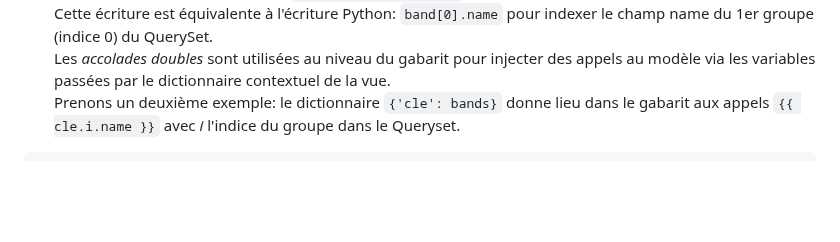
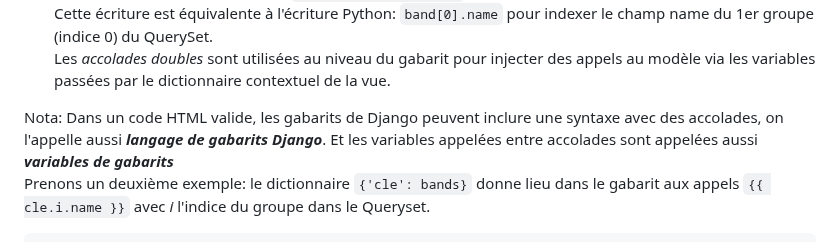
Before and after one commit to francksaounde/django-training-beginner, a Markdown page: README.md, the part around the change. GitHub-like rendering; blank space fills up the shorter version.

````diff
--- a/README.md
+++ b/README.md
@@ -156,6 +156,9 @@ En effet, `la clé est identifiée à sa valeur`.
 Par exemple la définition `{'first_band': bands[0]})` au niveau de la vue, permet d'écrire: `{{ first_band.name }}` au niveau du template.
 Cette écriture est équivalente à l'écriture Python: `band[0].name` pour indexer le champ name du 1er groupe (indice 0) du QuerySet.
 Les _accolades doubles_ sont utilisées au niveau du gabarit pour injecter des appels au modèle via les variables passées par le dictionnaire contextuel de la vue.
+
+Nota: Dans un code HTML valide, les gabarits de Django peuvent inclure une syntaxe avec des accolades, on l'appelle aussi *****langage de gabarits Django*****. Et
+les variables appelées entre accolades sont appelées aussi *****variables de gabarits*****
 Prenons un deuxième exemple: le dictionnaire `{'cle': bands}` donne lieu dans le gabarit aux appels `{{ cle.i.name }}` avec _i_ l'indice du groupe dans le Queryset.
 ```
 - {{ cle.0.name }}
````
